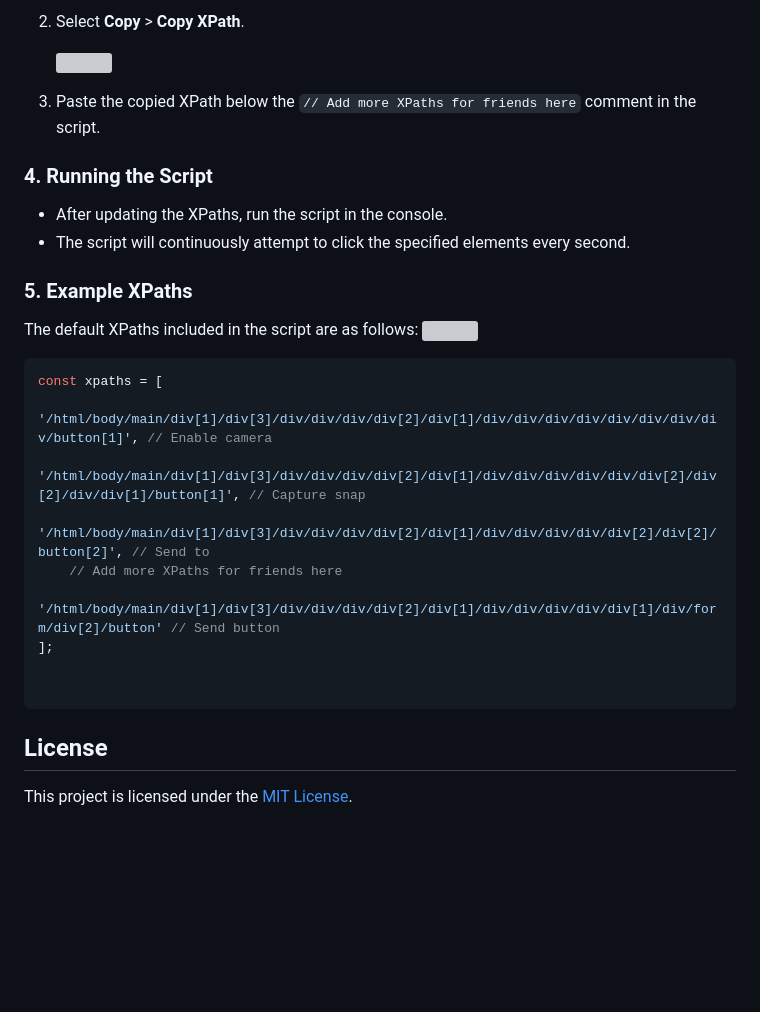
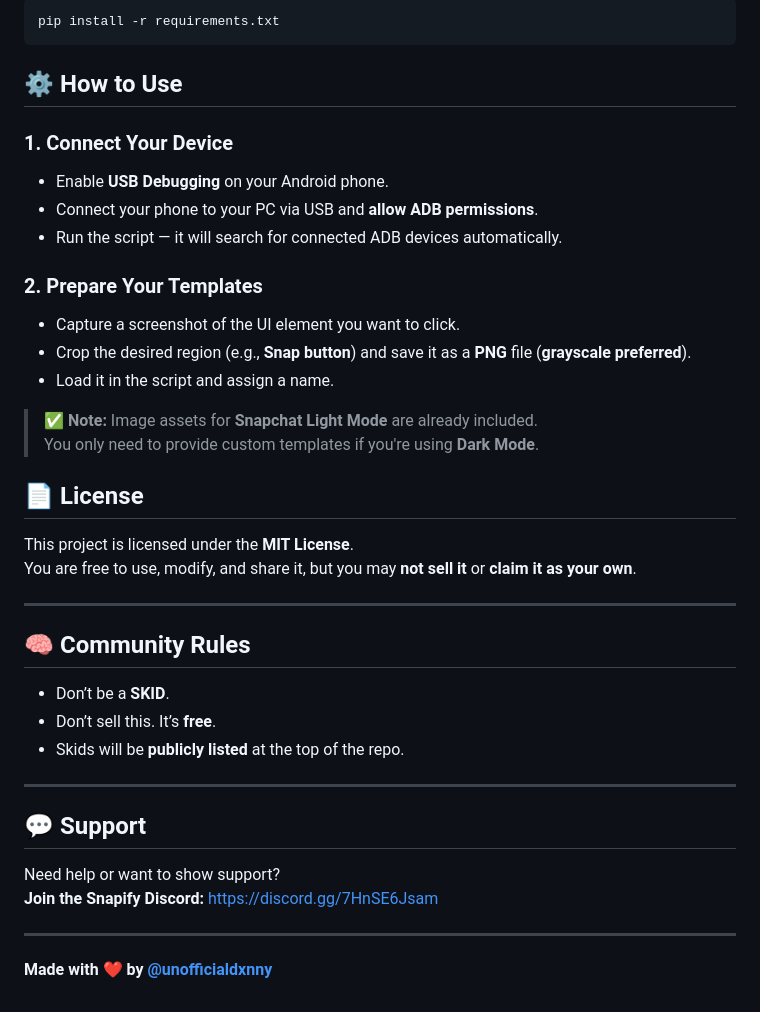
Before and after one commit to unofficialdxnny/Snapify, a Markdown page: README.md, the part around one of its changes. Drawn GitHub-style; blank space fills up the shorter version; grey boxes are pictures that could not be loaded.

````diff
--- a/README.md
+++ b/README.md
@@ -59,30 +52,39 @@ To collect the XPaths for elements on the Snapchat interface:
 
-2. Select **Copy** > **Copy XPath**.
+```bash
+pip install -r requirements.txt
+```
+## ⚙️ How to Use
 
-   <img src="https://imgur.com/1SDPzHl.png" width=300>
+### 1. Connect Your Device
+- Enable **USB Debugging** on your Android phone.
+- Connect your phone to your PC via USB and **allow ADB permissions**.
+- Run the script — it will search for connected ADB devices automatically.
 
-3. Paste the copied XPath below the `// Add more XPaths for friends here` comment in the script.
+### 2. Prepare Your Templates
+- Capture a screenshot of the UI element you want to click.
+- Crop the desired region (e.g., **Snap button**) and save it as a **PNG** file (**grayscale preferred**).
+- Load it in the script and assign a name.
 
-### 4. Running the Script
-- After updating the XPaths, run the script in the console.
-- The script will continuously attempt to click the specified elements every second.
+> ✅ **Note:** Image assets for **Snapchat Light Mode** are already included.
+> You only need to provide custom templates if you're using **Dark Mode**.
 
-### 5. Example XPaths
-The default XPaths included in the script are as follows:
-<img align="left" src="https://imgur.com/GEt4ush.png" width=315 height=500>
-```javascript
-const xpaths = [
-    '/html/body/main/div[1]/div[3]/div/div/div/div[2]/div[1]/div/div/div/div/div/div/div/div/button[1]', // Enable camera
-    '/html/body/main/div[1]/div[3]/div/div/div/div[2]/div[1]/div/div/div/div/div/div[2]/div[2]/div/div[1]/button[1]', // Capture snap
-    '/html/body/main/div[1]/div[3]/div/div/div/div[2]/div[1]/div/div/div/div/div[2]/div[2]/button[2]', // Send to
-    // Add more XPaths for friends here
-    '/html/body/main/div[1]/div[3]/div/div/div/div[2]/div[1]/div/div/div/div/div[1]/div/form/div[2]/button' // Send button
-];
+## 📄 License
+This project is licensed under the **MIT License**.
+You are free to use, modify, and share it, but you may **not sell it** or **claim it as your own**.
 
+---
 
-```
+## 🧠 Community Rules
+- Don’t be a **SKID**.
+- Don’t sell this. It’s **free**.
+- Skids will be **publicly listed** at the top of the repo.
 
+---
 
-## License
+## 💬 Support
+Need help or want to show support?
+**Join the Snapify Discord:** [https://discord.gg/7HnSE6Jsam](https://discord.gg/7HnSE6Jsam)
 
-This project is licensed under the [MIT License](LICENCE).
+---
+
+**Made with ❤️ by [@unofficialdxnny](https://github.com/unofficialdxnny)**
````
Also changed, not shown: other parts of README.md (+20 -27 lines).
